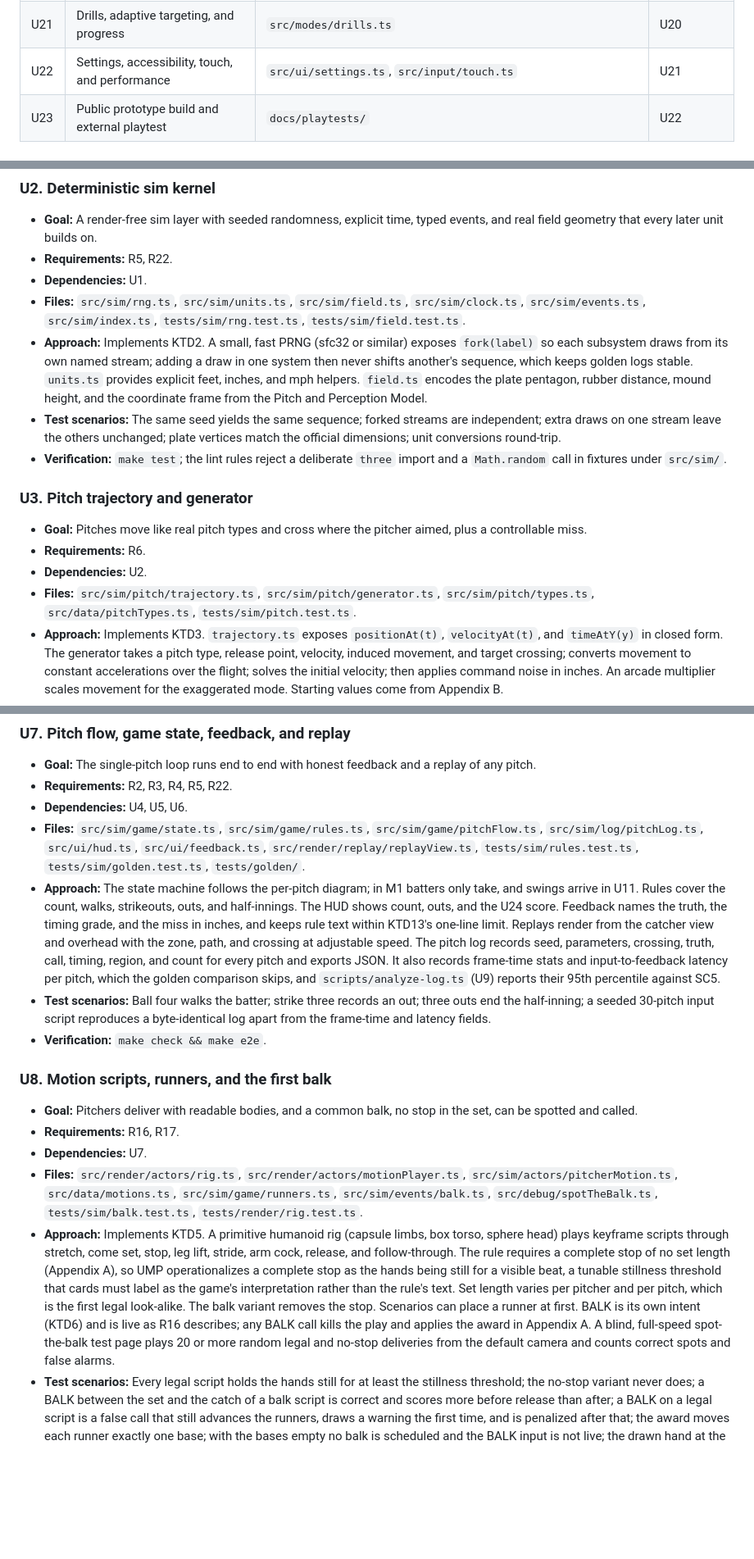
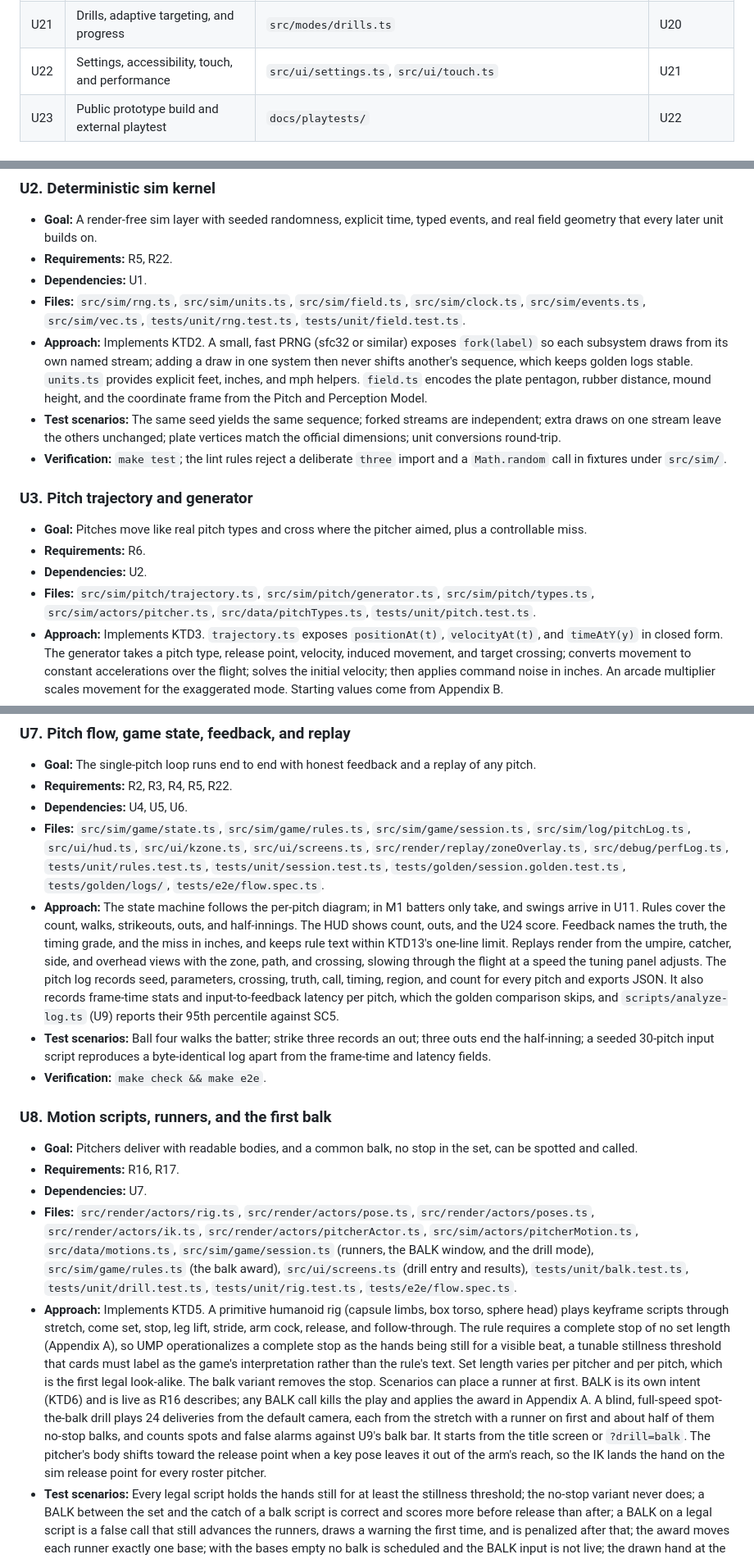
Before and after one commit to EvanMyDude/ump, a Markdown page: docs/plans/2026-10-05-0759-feat-first-person-umpire-arcade-prototype-plan.md, 3 parts joined by grey strips. Shown at 82% size. Drawn GitHub-style; blank space fills up the shorter version.

```diff
--- a/docs/plans/2026-10-05-0759-feat-first-person-umpire-arcade-prototype-plan.md
+++ b/docs/plans/2026-10-05-0759-feat-first-person-umpire-arcade-prototype-plan.md
@@ -386,7 +388,7 @@ Inside M1, units are built in the order U3, U5, U4, U6, U7, U8, U24. The first d
 | U19 | Check-swing appeal and manager argument | `src/sim/events/appeal.ts`, `src/sim/events/argument.ts` | U16 |
 | U20 | Ump School cards and teaching replays | `src/modes/umpSchool.ts`, `src/data/ruleCards.ts` | U17, U18, U19 |
 | U21 | Drills, adaptive targeting, and progress | `src/modes/drills.ts` | U20 |
-| U22 | Settings, accessibility, touch, and performance | `src/ui/settings.ts`, `src/input/touch.ts` | U21 |
+| U22 | Settings, accessibility, touch, and performance | `src/ui/settings.ts`, `src/ui/touch.ts` | U21 |
 | U23 | Public prototype build and external playtest | `docs/playtests/` | U22 |
 
 ### U1. Project scaffold, tooling, and CI
@@ -404,7 +406,7 @@ Inside M1, units are built in the order U3, U5, U4, U6, U7, U8, U24. The first d
 - **Goal:** A render-free sim layer with seeded randomness, explicit time, typed events, and real field geometry that every later unit builds on.
 - **Requirements:** R5, R22.
 - **Dependencies:** U1.
-- **Files:** `src/sim/rng.ts`, `src/sim/units.ts`, `src/sim/field.ts`, `src/sim/clock.ts`, `src/sim/events.ts`, `src/sim/index.ts`, `tests/sim/rng.test.ts`, `tests/sim/field.test.ts`.
+- **Files:** `src/sim/rng.ts`, `src/sim/units.ts`, `src/sim/field.ts`, `src/sim/clock.ts`, `src/sim/events.ts`, `src/sim/vec.ts`, `tests/unit/rng.test.ts`, `tests/unit/field.test.ts`.
 - **Approach:** Implements KTD2. A small, fast PRNG (sfc32 or similar) exposes `fork(label)` so each subsystem draws from its own named stream; adding a draw in one system then never shifts another's sequence, which keeps golden logs stable. `units.ts` provides explicit feet, inches, and mph helpers. `field.ts` encodes the plate pentagon, rubber distance, mound height, and the coordinate frame from the Pitch and Perception Model.
 - **Test scenarios:** The same seed yields the same sequence; forked streams are independent; extra draws on one stream leave the others unchanged; plate vertices match the official dimensions; unit conversions round-trip.
 - **Verification:** `make test`; the lint rules reject a deliberate `three` import and a `Math.random` call in fixtures under `src/sim/`.
@@ -414,7 +416,7 @@ Inside M1, units are built in the order U3, U5, U4, U6, U7, U8, U24. The first d
 - **Goal:** Pitches move like real pitch types and cross where the pitcher aimed, plus a controllable miss.
 - **Requirements:** R6.
 - **Dependencies:** U2.
-- **Files:** `src/sim/pitch/trajectory.ts`, `src/sim/pitch/generator.ts`, `src/sim/pitch/types.ts`, `src/data/pitchTypes.ts`, `tests/sim/pitch.test.ts`.
+- **Files:** `src/sim/pitch/trajectory.ts`, `src/sim/pitch/generator.ts`, `src/sim/pitch/types.ts`, `src/sim/actors/pitcher.ts`, `src/data/pitchTypes.ts`, `tests/unit/pitch.test.ts`.
 - **Approach:** Implements KTD3. `trajectory.ts` exposes `positionAt(t)`, `velocityAt(t)`, and `timeAtY(y)` in closed form. The generator takes a pitch type, release point, velocity, induced movement, and target crossing; converts movement to constant accelerations over the flight; solves the initial velocity; then applies command noise in inches. An arcade multiplier scales movement for the exaggerated mode. Starting values come from Appendix B.
 - **Test scenarios:** Zero-noise pitches cross within 0.1 in of target; the closed-form crossing matches a 0.1 ms numeric integration within 0.05 in; release-to-plate speed loss stays inside its configured band; each type's velocity and movement stay inside the configured spread around the Appendix B means in `src/data/pitchTypes.ts` over 10,000 seeded draws.
 - **Verification:** `make test`.
@@ -455,8 +457,8 @@ Inside M1, units are built in the order U3, U5, U4, U6, U7, U8, U24. The first d
 - **Goal:** The single-pitch loop runs end to end with honest feedback and a replay of any pitch.
 - **Requirements:** R2, R3, R4, R5, R22.
 - **Dependencies:** U4, U5, U6.
-- **Files:** `src/sim/game/state.ts`, `src/sim/game/rules.ts`, `src/sim/game/pitchFlow.ts`, `src/sim/log/pitchLog.ts`, `src/ui/hud.ts`, `src/ui/feedback.ts`, `src/render/replay/replayView.ts`, `tests/sim/rules.test.ts`, `tests/sim/golden.test.ts`, `tests/golden/`.
-- **Approach:** The state machine follows the per-pitch diagram; in M1 batters only take, and swings arrive in U11. Rules cover the count, walks, strikeouts, outs, and half-innings. The HUD shows count, outs, and the U24 score. Feedback names the truth, the timing grade, and the miss in inches, and keeps rule text within KTD13's one-line limit. Replays render from the catcher view and overhead with the zone, path, and crossing at adjustable speed. The pitch log records seed, parameters, crossing, truth, call, timing, region, and count for every pitch and exports JSON. It also records frame-time stats and input-to-feedback latency per pitch, which the golden comparison skips, and `scripts/analyze-log.ts` (U9) reports their 95th percentile against SC5.
+- **Files:** `src/sim/game/state.ts`, `src/sim/game/rules.ts`, `src/sim/game/session.ts`, `src/sim/log/pitchLog.ts`, `src/ui/hud.ts`, `src/ui/kzone.ts`, `src/ui/screens.ts`, `src/render/replay/zoneOverlay.ts`, `src/debug/perfLog.ts`, `tests/unit/rules.test.ts`, `tests/unit/session.test.ts`, `tests/golden/session.golden.test.ts`, `tests/golden/logs/`, `tests/e2e/flow.spec.ts`.
+- **Approach:** The state machine follows the per-pitch diagram; in M1 batters only take, and swings arrive in U11. Rules cover the count, walks, strikeouts, outs, and half-innings. The HUD shows count, outs, and the U24 score. Feedback names the truth, the timing grade, and the miss in inches, and keeps rule text within KTD13's one-line limit. Replays render from the umpire, catcher, side, and overhead views with the zone, path, and crossing, slowing through the flight at a speed the tuning panel adjusts. The pitch log records seed, parameters, crossing, truth, call, timing, region, and count for every pitch and exports JSON. It also records frame-time stats and input-to-feedback latency per pitch, which the golden comparison skips, and `scripts/analyze-log.ts` (U9) reports their 95th percentile against SC5.
 - **Test scenarios:** Ball four walks the batter; strike three records an out; three outs end the half-inning; a seeded 30-pitch input script reproduces a byte-identical log apart from the frame-time and latency fields.
 - **Verification:** `make check && make e2e`.
 
@@ -465,8 +467,8 @@ Inside M1, units are built in the order U3, U5, U4, U6, U7, U8, U24. The first d
 - **Goal:** Pitchers deliver with readable bodies, and a common balk, no stop in the set, can be spotted and called.
 - **Requirements:** R16, R17.
 - **Dependencies:** U7.
-- **Files:** `src/render/actors/rig.ts`, `src/render/actors/motionPlayer.ts`, `src/sim/actors/pitcherMotion.ts`, `src/data/motions.ts`, `src/sim/game/runners.ts`, `src/sim/events/balk.ts`, `src/debug/spotTheBalk.ts`, `tests/sim/balk.test.ts`, `tests/render/rig.test.ts`.
-- **Approach:** Implements KTD5. A primitive humanoid rig (capsule limbs, box torso, sphere head) plays keyframe scripts through stretch, come set, stop, leg lift, stride, arm cock, release, and follow-through. The rule requires a complete stop of no set length (Appendix A), so UMP operationalizes a complete stop as the hands being still for a visible beat, a tunable stillness threshold that cards must label as the game's interpretation rather than the rule's text. Set length varies per pitcher and per pitch, which is the first legal look-alike. The balk variant removes the stop. Scenarios can place a runner at first. BALK is its own intent (KTD6) and is live as R16 describes; any BALK call kills the play and applies the award in Appendix A. A blind, full-speed spot-the-balk test page plays 20 or more random legal and no-stop deliveries from the default camera and counts correct spots and false alarms.
+- **Files:** `src/render/actors/rig.ts`, `src/render/actors/pose.ts`, `src/render/actors/poses.ts`, `src/render/actors/ik.ts`, `src/render/actors/pitcherActor.ts`, `src/sim/actors/pitcherMotion.ts`, `src/data/motions.ts`, `src/sim/game/session.ts` (runners, the BALK window, and the drill mode), `src/sim/game/rules.ts` (the balk award), `src/ui/screens.ts` (drill entry and results), `tests/unit/balk.test.ts`, `tests/unit/drill.test.ts`, `tests/unit/rig.test.ts`, `tests/e2e/flow.spec.ts`.
+- **Approach:** Implements KTD5. A primitive humanoid rig (capsule limbs, box torso, sphere head) plays keyframe scripts through stretch, come set, stop, leg lift, stride, arm cock, release, and follow-through. The rule requires a complete stop of no set length (Appendix A), so UMP operationalizes a complete stop as the hands being still for a visible beat, a tunable stillness threshold that cards must label as the game's interpretation rather than the rule's text. Set length varies per pitcher and per pitch, which is the first legal look-alike. The balk variant removes the stop. Scenarios can place a runner at first. BALK is its own intent (KTD6) and is live as R16 describes; any BALK call kills the play and applies the award in Appendix A. A blind, full-speed spot-the-balk drill plays 24 deliveries from the default camera, each from the stretch with a runner on first and about half of them no-stop balks, and counts spots and false alarms against U9's balk bar. It starts from the title screen or `?drill=balk`. The pitcher's body shifts toward the release point when a key pose leaves it out of the arm's reach, so the IK lands the hand on the sim release point for every roster pitcher.
 - **Test scenarios:** Every legal script holds the hands still for at least the stillness threshold; the no-stop variant never does; a BALK between the set and the catch of a balk script is correct and scores more before release than after; a BALK on a legal script is a false call that still advances the runners, draws a warning the first time, and is penalized after that; the award moves each runner exactly one base; with the bases empty no balk is scheduled and the BALK input is not live; the drawn hand at the release key sits within tolerance of the sim release point.
 - **Verification:** `make test && make e2e`; a manual slow-motion comparison of legal and balk deliveries, and a blind full-speed run of the spot-the-balk page.
 
```
Also changed, not shown: other parts of docs/plans/2026-10-05-0759-feat-first-person-umpire-arcade-prototype-plan.md (+12 -10 lines).
